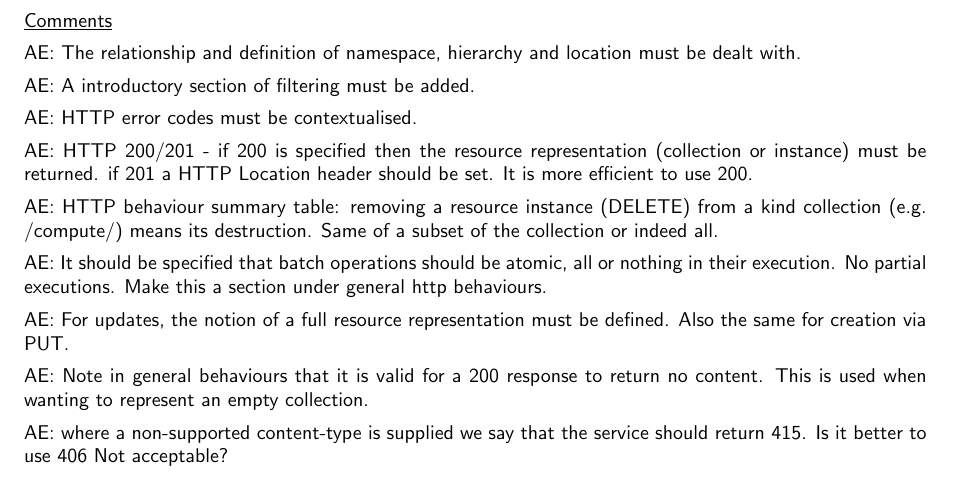
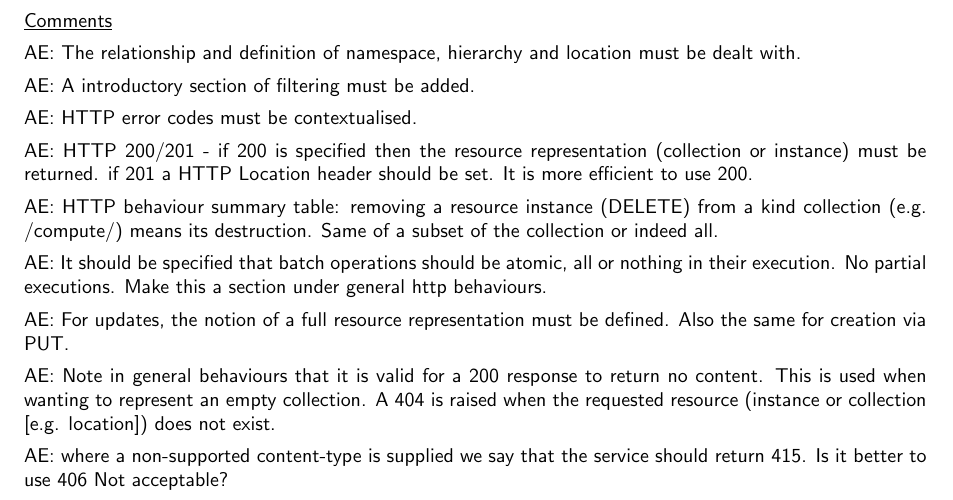
Before and after one commit to occiware/occi-wg, a LaTeX document (http_rendering.tex): part of page 1 of 28, cut so that both start at the same text. Compiled offline with pdfLaTeX.

Commit message:
update to comment re:404's
git-svn-id: file://localhost/tmp/svn2git/occi-wg/svn/trunk@469 03f8628b-ed47-4a1f-bca9-bd5ac709a1f8

```diff
--- a/http_rendering.tex
+++ b/http_rendering.tex
@@ -93,7 +93,8 @@ AE: For updates, the notion of a full resource representation must be defined. A
 creation via PUT.
 
 AE: Note in general behaviours that it is valid for a 200 response to return no content. This is used
-when wanting to represent an empty collection.
+when wanting to represent an empty collection. A 404 is raised when the requested resource
+(instance or collection [e.g. location]) does not exist.
 
 AE: where a non-supported content-type is supplied we say that the service should return 415. Is it better to use 406 Not acceptable?
 
```
